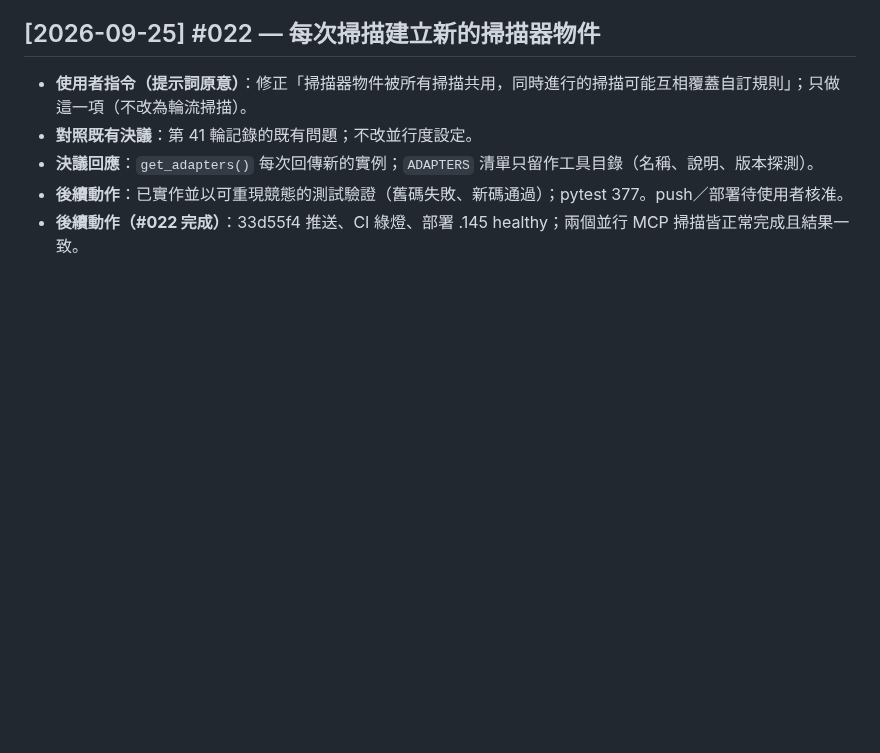
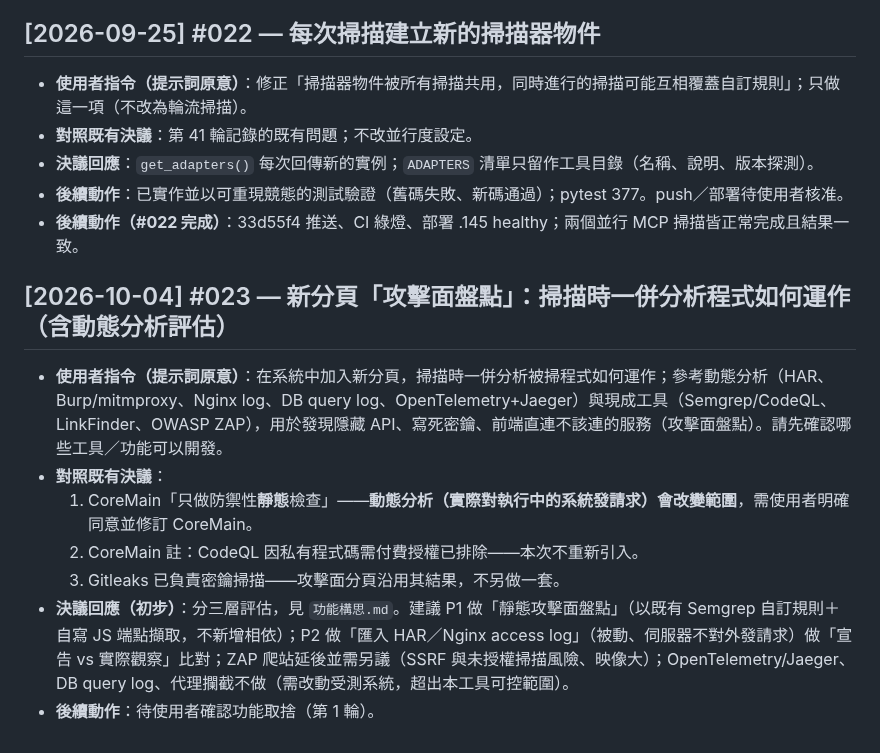
Before and after one commit to zzx789654/sast-, a Markdown page: talk.md, the part around the change. Drawn GitHub-style; blank space fills up the shorter version.

```diff
--- a/talk.md
+++ b/talk.md
@@ -274,3 +274,12 @@
 - **決議回應**：`get_adapters()` 每次回傳新的實例；`ADAPTERS` 清單只留作工具目錄（名稱、說明、版本探測）。
 - **後續動作**：已實作並以可重現競態的測試驗證（舊碼失敗、新碼通過）；pytest 377。push／部署待使用者核准。
 - **後續動作（#022 完成）**：33d55f4 推送、CI 綠燈、部署 .145 healthy；兩個並行 MCP 掃描皆正常完成且結果一致。
+
+## [2026-10-04] #023 — 新分頁「攻擊面盤點」：掃描時一併分析程式如何運作（含動態分析評估）
+- **使用者指令（提示詞原意）**：在系統中加入新分頁，掃描時一併分析被掃程式如何運作；參考動態分析（HAR、Burp/mitmproxy、Nginx log、DB query log、OpenTelemetry+Jaeger）與現成工具（Semgrep/CodeQL、LinkFinder、OWASP ZAP），用於發現隱藏 API、寫死密鑰、前端直連不該連的服務（攻擊面盤點）。請先確認哪些工具／功能可以開發。
+- **對照既有決議**：
+  1. CoreMain「只做防禦性**靜態**檢查」——**動態分析（實際對執行中的系統發請求）會改變範圍**，需使用者明確同意並修訂 CoreMain。
+  2. CoreMain 註：CodeQL 因私有程式碼需付費授權已排除——本次不重新引入。
+  3. Gitleaks 已負責密鑰掃描——攻擊面分頁沿用其結果，不另做一套。
+- **決議回應（初步）**：分三層評估，見 `功能構思.md`。建議 P1 做「靜態攻擊面盤點」（以既有 Semgrep 自訂規則＋自寫 JS 端點擷取，不新增相依）；P2 做「匯入 HAR／Nginx access log」（被動、伺服器不對外發請求）做「宣告 vs 實際觀察」比對；ZAP 爬站延後並需另議（SSRF 與未授權掃描風險、映像大）；OpenTelemetry/Jaeger、DB query log、代理攔截不做（需改動受測系統，超出本工具可控範圍）。
+- **後續動作**：待使用者確認功能取捨（第 1 輪）。
```
Also changed, not shown: 功能構思.md (added, +41 -0 lines).
